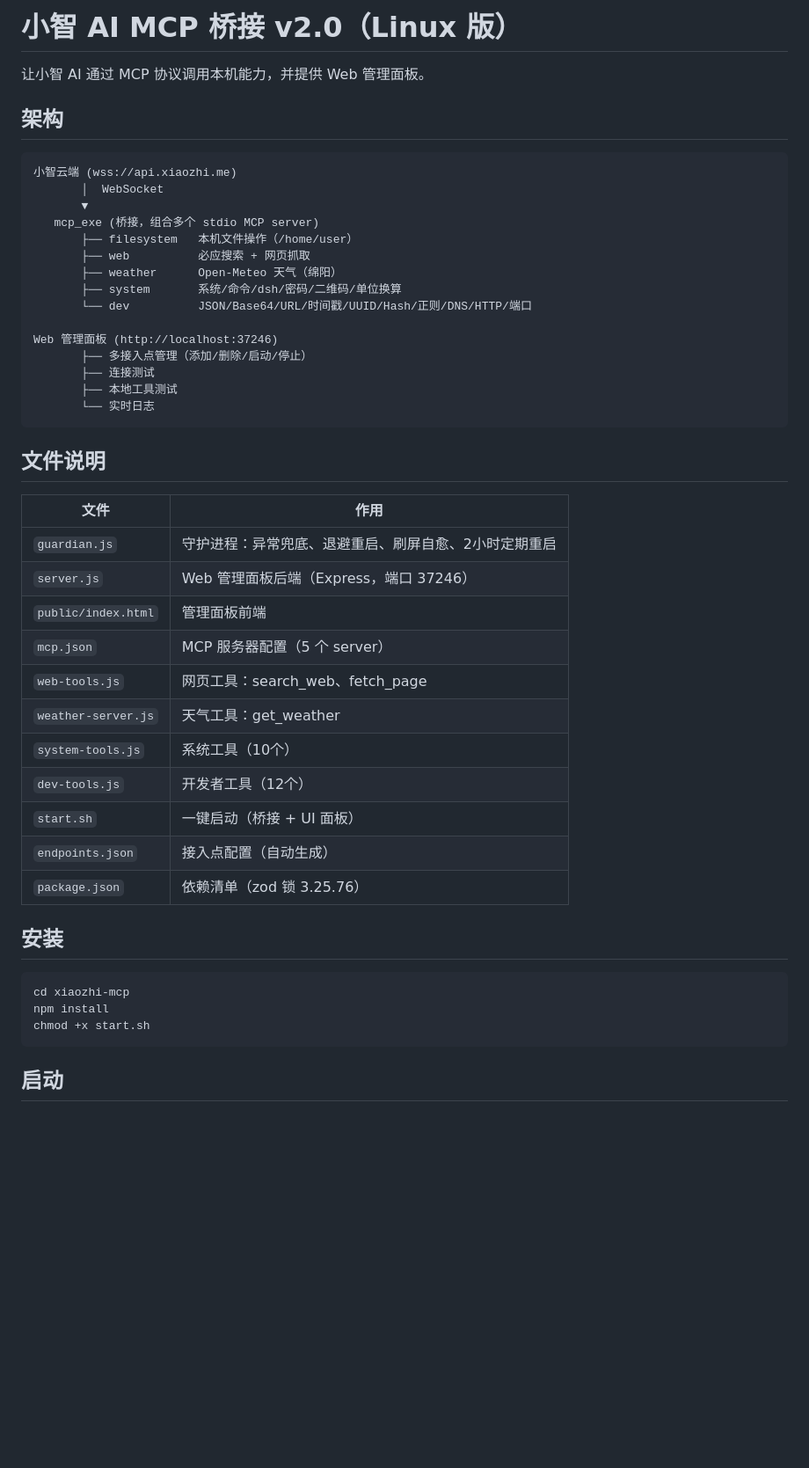
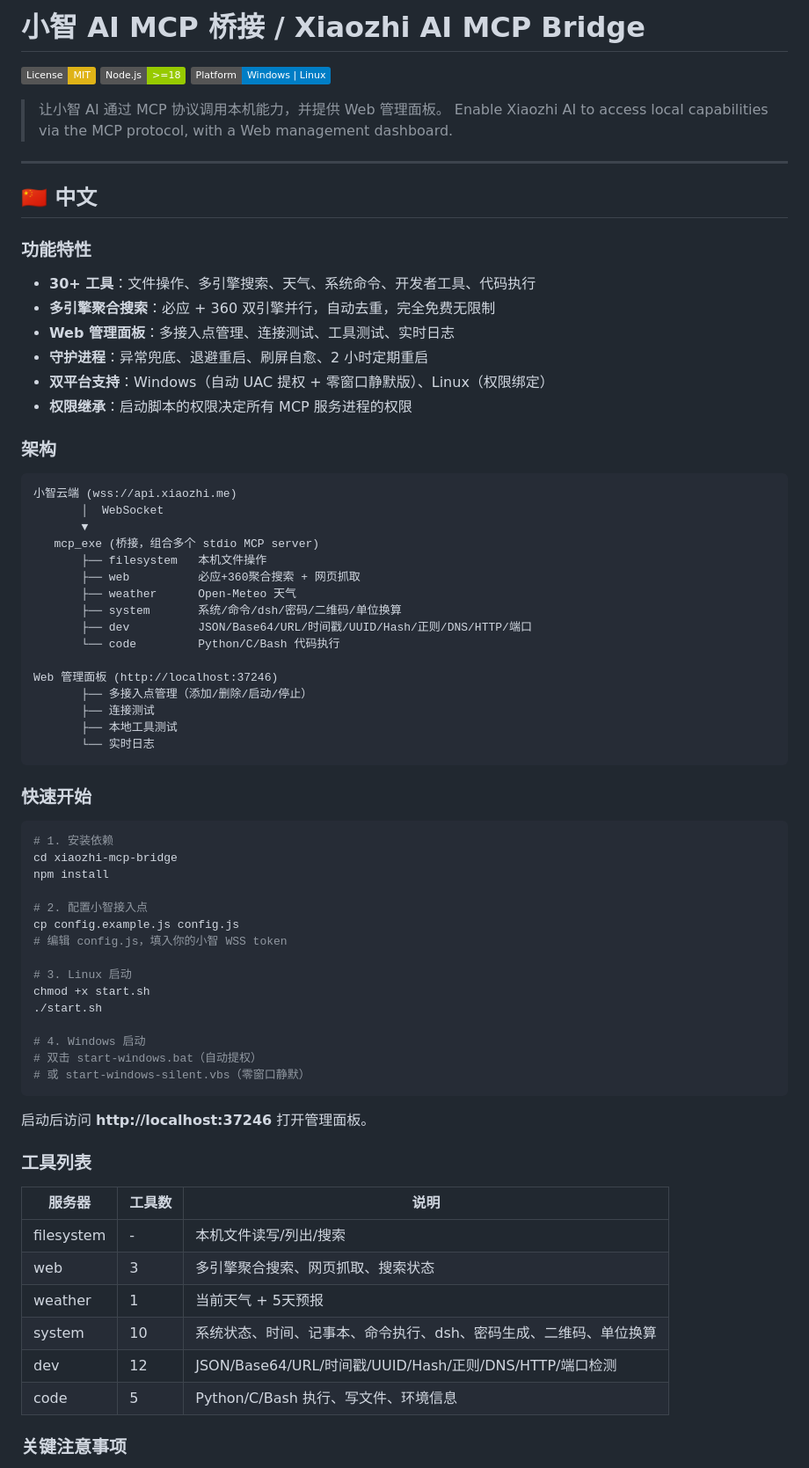
Before and after one commit to ZnFr60/xiaozhi-mcp-bridge, a Markdown page: README.md, the part around one of its changes. Shown at 88% size. Drawn GitHub-style; badges without logos; blank space fills up the shorter version.

````diff
--- a/README.md
+++ b/README.md
@@ -1,19 +1,38 @@
-# 小智 AI MCP 桥接 v2.0（Linux 版）
+# 小智 AI MCP 桥接 / Xiaozhi AI MCP Bridge
 
-让小智 AI 通过 MCP 协议调用本机能力，并提供 Web 管理面板。
+[![License: MIT](https://img.shields.io/badge/License-MIT-yellow.svg)](https://opensource.org/licenses/MIT)
+[![Node.js](https://img.shields.io/badge/Node.js-%3E%3D18-green.svg)](https://nodejs.org/)
+[![Platform](https://img.shields.io/badge/Platform-Windows%20%7C%20Linux-blue.svg)]()
 
-## 架构
+> 让小智 AI 通过 MCP 协议调用本机能力，并提供 Web 管理面板。
+> Enable Xiaozhi AI to access local capabilities via the MCP protocol, with a Web management dashboard.
+
+---
+
+## 🇨🇳 中文
+
+### 功能特性
+
+- **30+ 工具**：文件操作、多引擎搜索、天气、系统命令、开发者工具、代码执行
+- **多引擎聚合搜索**：必应 + 360 双引擎并行，自动去重，完全免费无限制
+- **Web 管理面板**：多接入点管理、连接测试、工具测试、实时日志
+- **守护进程**：异常兜底、退避重启、刷屏自愈、2 小时定期重启
+- **双平台支持**：Windows（自动 UAC 提权 + 零窗口静默版）、Linux（权限绑定）
+- **权限继承**：启动脚本的权限决定所有 MCP 服务进程的权限
+
+### 架构
 
 ```
 小智云端 (wss://api.xiaozhi.me)
        │  WebSocket
        ▼
    mcp_exe (桥接，组合多个 stdio MCP server)
-       ├── filesystem   本机文件操作（/home/user）
-       ├── web          必应搜索 + 网页抓取
-       ├── weather      Open-Meteo 天气（绵阳）
+       ├── filesystem   本机文件操作
+       ├── web          必应+360聚合搜索 + 网页抓取
+       ├── weather      Open-Meteo 天气
        ├── system       系统/命令/dsh/密码/二维码/单位换算
-       └── dev          JSON/Base64/URL/时间戳/UUID/Hash/正则/DNS/HTTP/端口
+       ├── dev          JSON/Base64/URL/时间戳/UUID/Hash/正则/DNS/HTTP/端口
+       └── code         Python/C/Bash 代码执行
 
 Web 管理面板 (http://localhost:37246)
        ├── 多接入点管理（添加/删除/启动/停止）
@@ -22,28 +41,38 @@ Web 管理面板 (http://localhost:37246)
        └── 实时日志
 ```
 
-## 文件说明
-
-| 文件 | 作用 |
-|------|------|
-| `guardian.js` | 守护进程：异常兜底、退避重启、刷屏自愈、2小时定期重启 |
-| `server.js` | Web 管理面板后端（Express，端口 37246） |
-| `public/index.html` | 管理面板前端 |
-| `mcp.json` | MCP 服务器配置（5 个 server） |
-| `web-tools.js` | 网页工具：search_web、fetch_page |
-| `weather-server.js` | 天气工具：get_weather |
-| `system-tools.js` | 系统工具（10个） |
-| `dev-tools.js` | 开发者工具（12个） |
-| `start.sh` | 一键启动（桥接 + UI 面板） |
-| `endpoints.json` | 接入点配置（自动生成） |
-| `package.json` | 依赖清单（zod 锁 3.25.76） |
-
-## 安装
+### 快速开始
 
 ```bash
-cd xiaozhi-mcp
+# 1. 安装依赖
+cd xiaozhi-mcp-bridge
 npm install
+
+# 2. 配置小智接入点
+cp config.example.js config.js
+# 编辑 config.js，填入你的小智 WSS token
+
+# 3. Linux 启动
 chmod +x start.sh
+./start.sh
+
+# 4. Windows 启动
+# 双击 start-windows.bat（自动提权）
+# 或 start-windows-silent.vbs（零窗口静默）
 ```
 
-## 启动
+启动后访问 **http://localhost:37246** 打开管理面板。
+
+### 工具列表
+
+| 服务器 | 工具数 | 说明 |
+|--------|--------|------|
+| filesystem | - | 本机文件读写/列出/搜索 |
+| web | 3 | 多引擎聚合搜索、网页抓取、搜索状态 |
+| weather | 1 | 当前天气 + 5天预报 |
+| system | 10 | 系统状态、时间、记事本、命令执行、dsh、密码生成、二维码、单位换算 |
+| dev | 12 | JSON/Base64/URL/时间戳/UUID/Hash/正则/DNS/HTTP/端口检测 |
+| code | 5 | Python/C/Bash 执行、写文件、环境信息 |
+
+### 关键注意事项
+
````
Also changed, not shown: other parts of README.md (+90 -45 lines).
